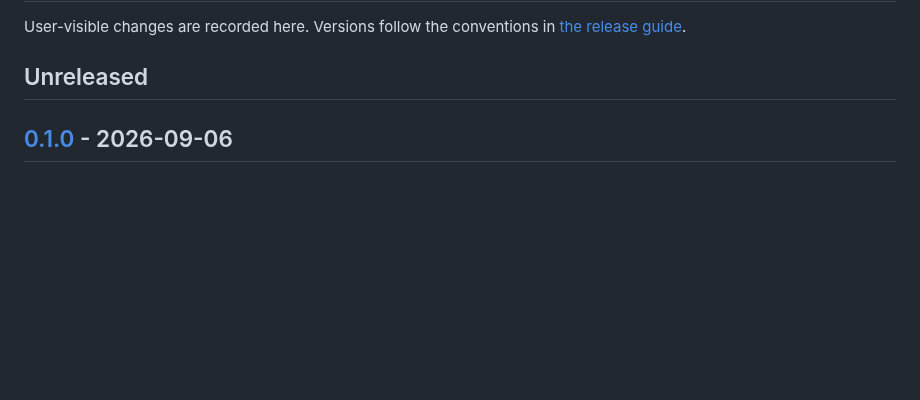
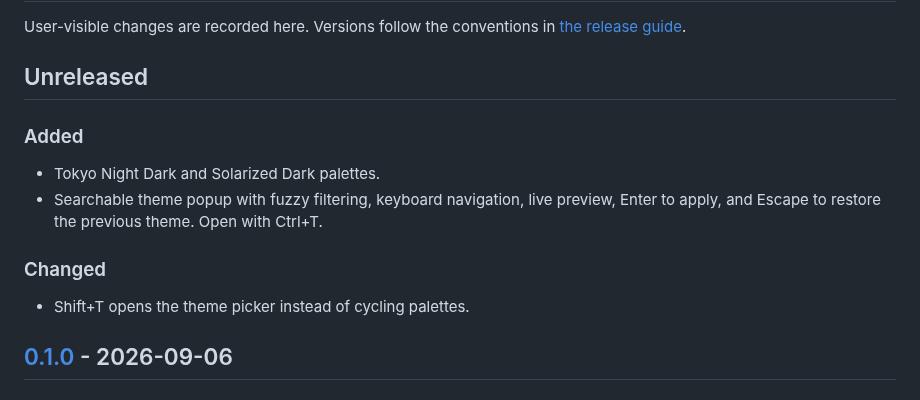
Before and after one commit to Kameleon21/tokenlens, a Markdown page: CHANGELOG.md, the part around the change. Drawn GitHub-style; blank space fills up the shorter version.

```diff
--- a/CHANGELOG.md
+++ b/CHANGELOG.md
@@ -4,6 +4,16 @@ User-visible changes are recorded here. Versions follow the conventions in
 [the release guide](docs/releases.md).
 
 ## Unreleased
+
+### Added
+
+- Tokyo Night Dark and Solarized Dark palettes.
+- Searchable theme popup with fuzzy filtering, keyboard navigation, live preview,
+  Enter to apply, and Escape to restore the previous theme. Open with Ctrl+T.
+
+### Changed
+
+- Shift+T opens the theme picker instead of cycling palettes.
 
 ## [0.1.0] - 2026-09-06
 
```
Also changed, not shown: README.md (+2 -1 lines), docs/usage.md (+17 -9 lines), docs/assets/theme-picker-compact.png (added), docs/assets/theme-picker-solarized-dark.png (added), docs/assets/theme-picker-tokyo-dark.png (added), docs/assets/theme-picker.png (added), 6 other files.
